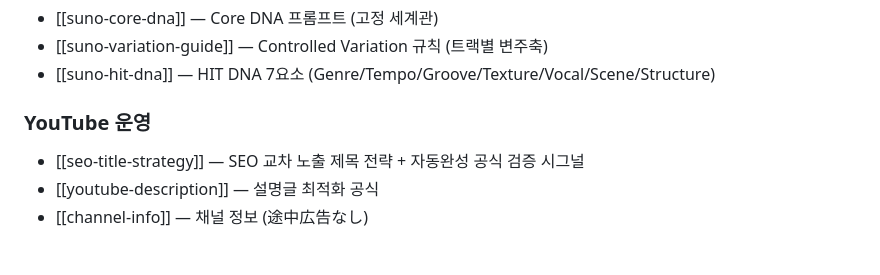
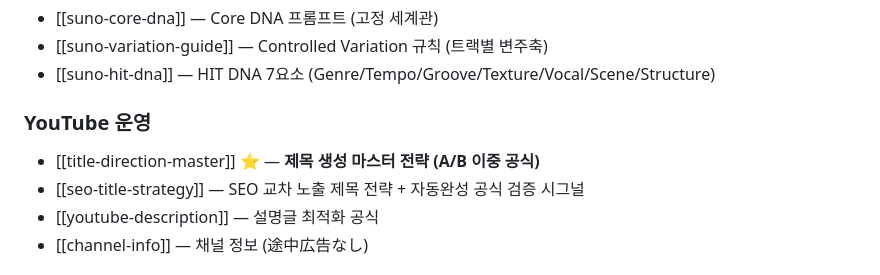
Before and after one commit to koreaemotion1004-cpu/playlist, a Markdown page: wiki/index.md, the part around the change. Rendered like a GitHub page.

```diff
--- a/wiki/index.md
+++ b/wiki/index.md
@@ -53,6 +53,7 @@ AI가 매 세션마다 이 위키를 참조하여 일관된 품질의 아웃풋
 - [[suno-hit-dna]] — HIT DNA 7요소 (Genre/Tempo/Groove/Texture/Vocal/Scene/Structure)
 
 ### YouTube 운영
+- [[title-direction-master]] ⭐ — **제목 생성 마스터 전략 (A/B 이중 공식)**
 - [[seo-title-strategy]] — SEO 교차 노출 제목 전략 + 자동완성 공식 검증 시그널
 - [[youtube-description]] — 설명글 최적화 공식
 - [[channel-info]] — 채널 정보 (途中広告なし)
```
Also changed, not shown: wiki/title-direction-master.md (added, +219 -0 lines).
